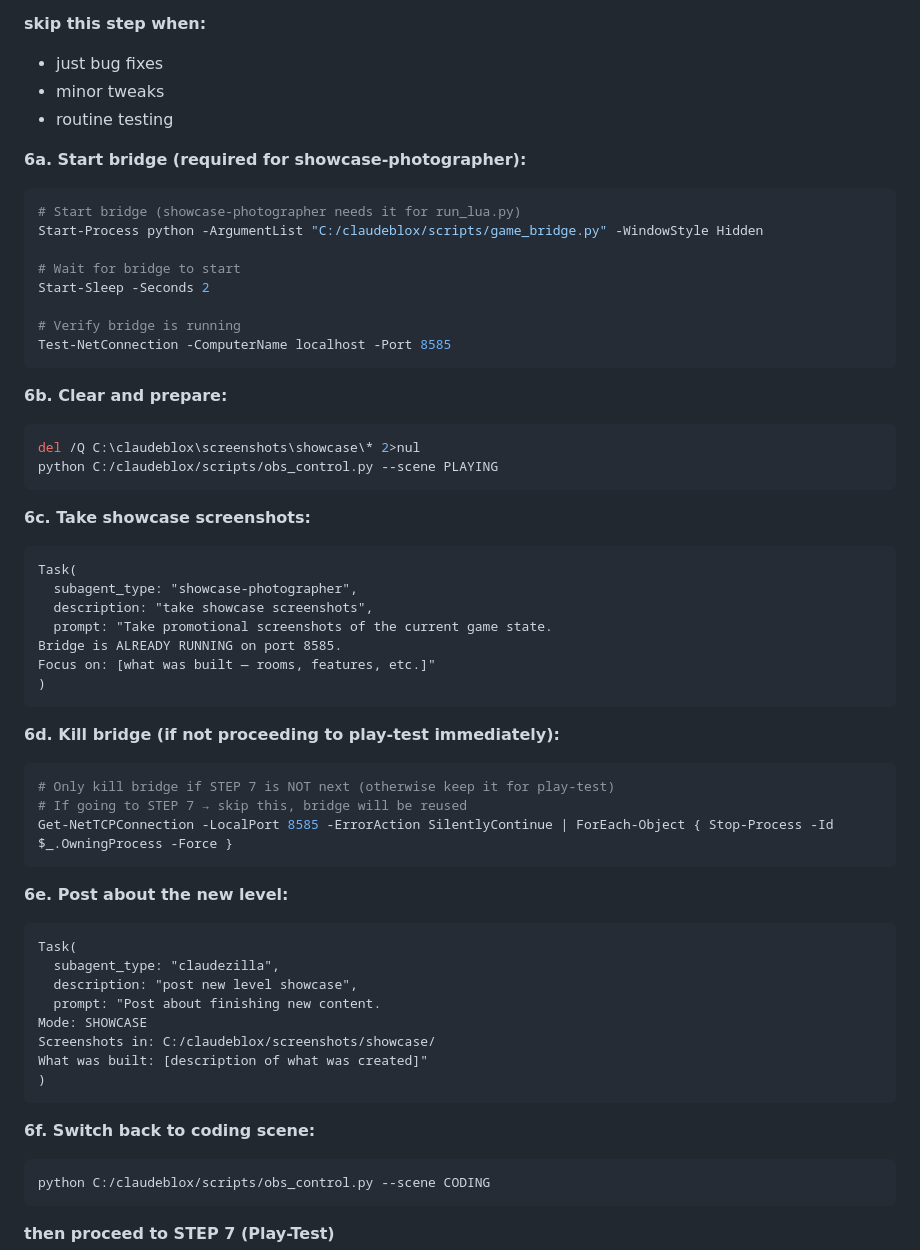
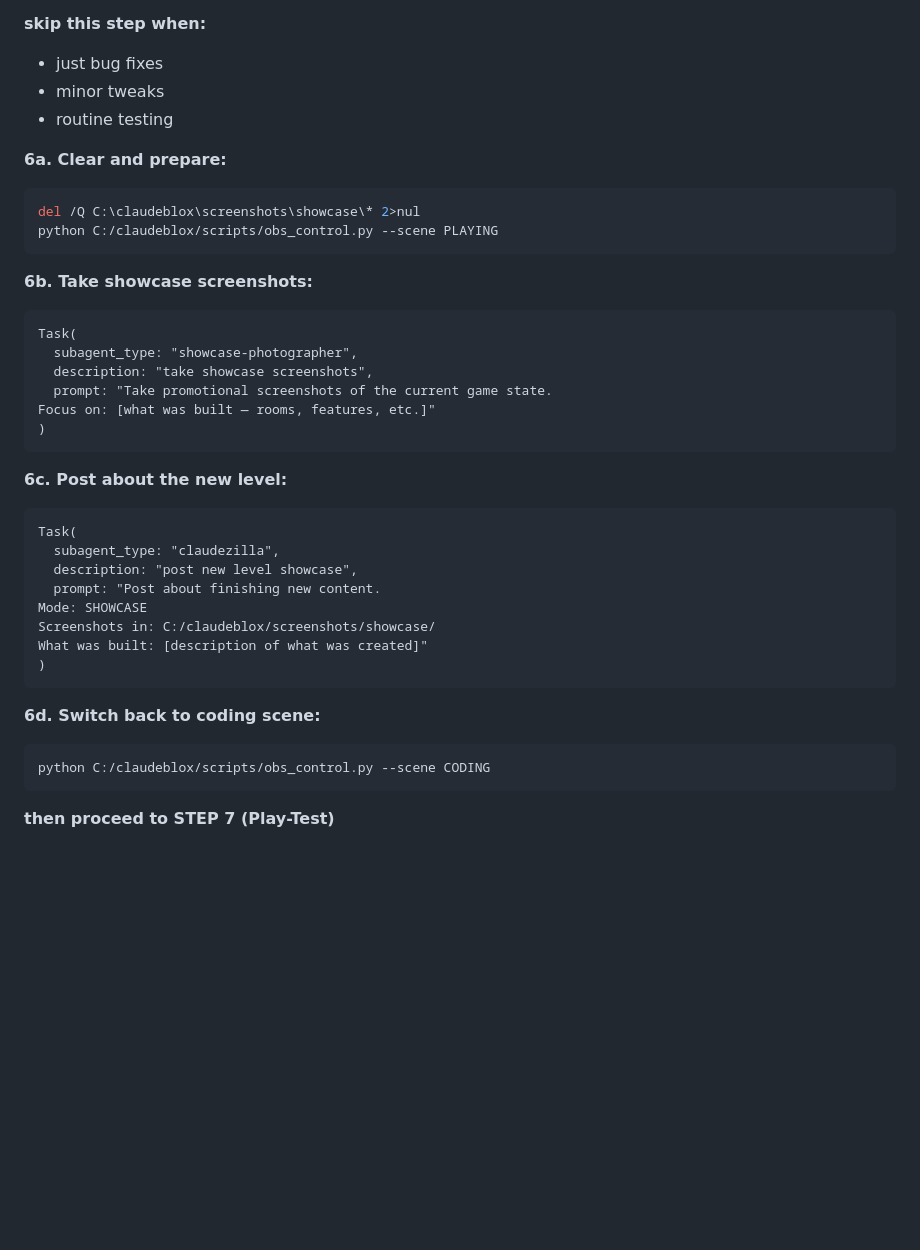
Before and after one commit to Claudeblox/claudeblox, a Markdown page: deploy_vps/CLAUDE.md, the part around the change. Drawn GitHub-style; blank space fills up the shorter version.

Commit message:
Update CLAUDE.md, showcase-photographer, computer-player
Co-Authored-By: Claude Opus 4.5 <noreply@anthropic.com>

````diff
--- a/deploy_vps/CLAUDE.md
+++ b/deploy_vps/CLAUDE.md
@@ -541,47 +541,25 @@ look for `VERDICT:` in result
 - minor tweaks
 - routine testing
 
-**6a. Start bridge (required for showcase-photographer):**
-
-```powershell
-# Start bridge (showcase-photographer needs it for run_lua.py)
-Start-Process python -ArgumentList "C:/claudeblox/scripts/game_bridge.py" -WindowStyle Hidden
-
-# Wait for bridge to start
-Start-Sleep -Seconds 2
-
-# Verify bridge is running
-Test-NetConnection -ComputerName localhost -Port 8585
-```
-
-**6b. Clear and prepare:**
+**6a. Clear and prepare:**
 
 ```bash
 del /Q C:\claudeblox\screenshots\showcase\* 2>nul
 python C:/claudeblox/scripts/obs_control.py --scene PLAYING
 ```
 
-**6c. Take showcase screenshots:**
+**6b. Take showcase screenshots:**
 
 ```
 Task(
   subagent_type: "showcase-photographer",
   description: "take showcase screenshots",
   prompt: "Take promotional screenshots of the current game state.
-Bridge is ALREADY RUNNING on port 8585.
 Focus on: [what was built — rooms, features, etc.]"
 )
 ```
 
-**6d. Kill bridge (if not proceeding to play-test immediately):**
-
-```powershell
-# Only kill bridge if STEP 7 is NOT next (otherwise keep it for play-test)
-# If going to STEP 7 → skip this, bridge will be reused
-Get-NetTCPConnection -LocalPort 8585 -ErrorAction SilentlyContinue | ForEach-Object { Stop-Process -Id $_.OwningProcess -Force }
-```
-
-**6e. Post about the new level:**
+**6c. Post about the new level:**
 
 ```
 Task(
@@ -594,7 +572,7 @@ What was built: [description of what was created]"
 )
 ```
 
-**6f. Switch back to coding scene:**
+**6d. Switch back to coding scene:**
 
 ```
 python C:/claudeblox/scripts/obs_control.py --scene CODING
````
Also changed, not shown: 2 other files.
